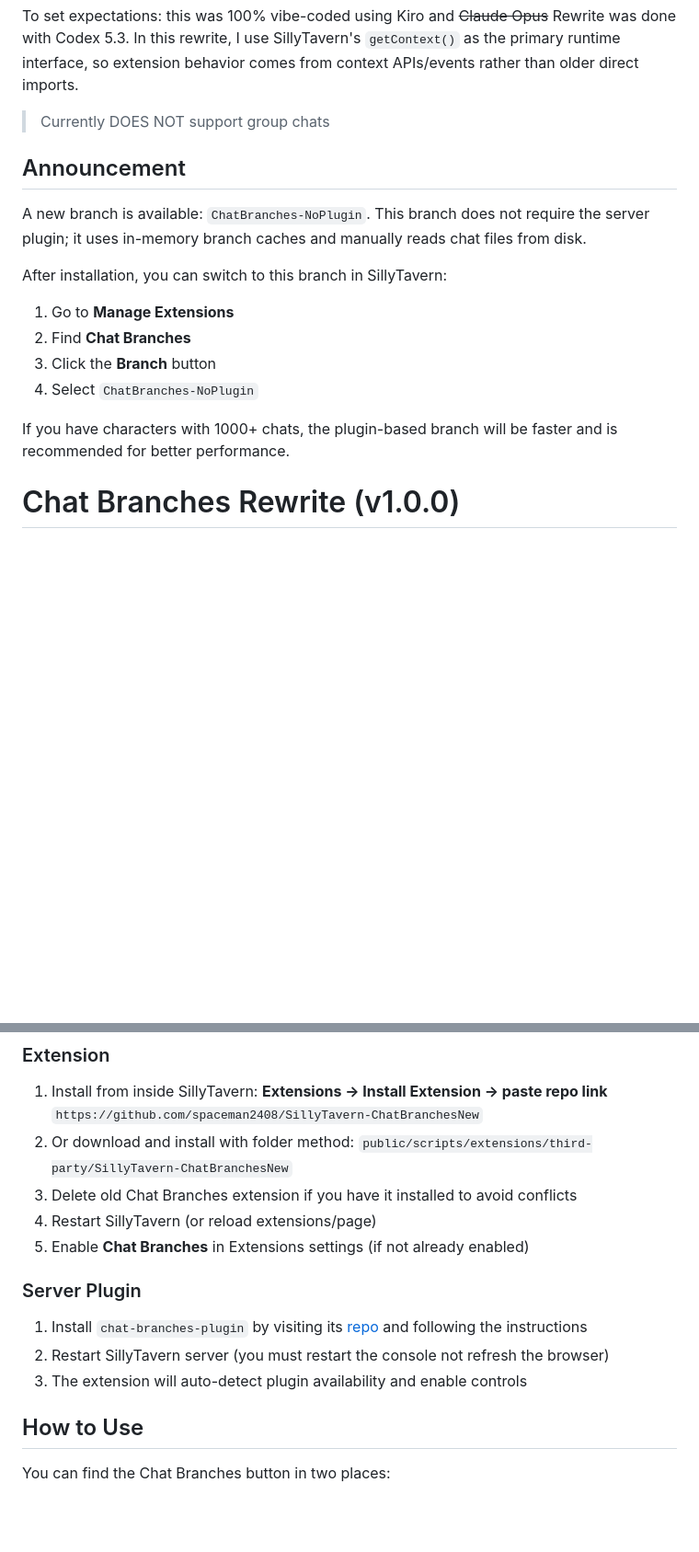
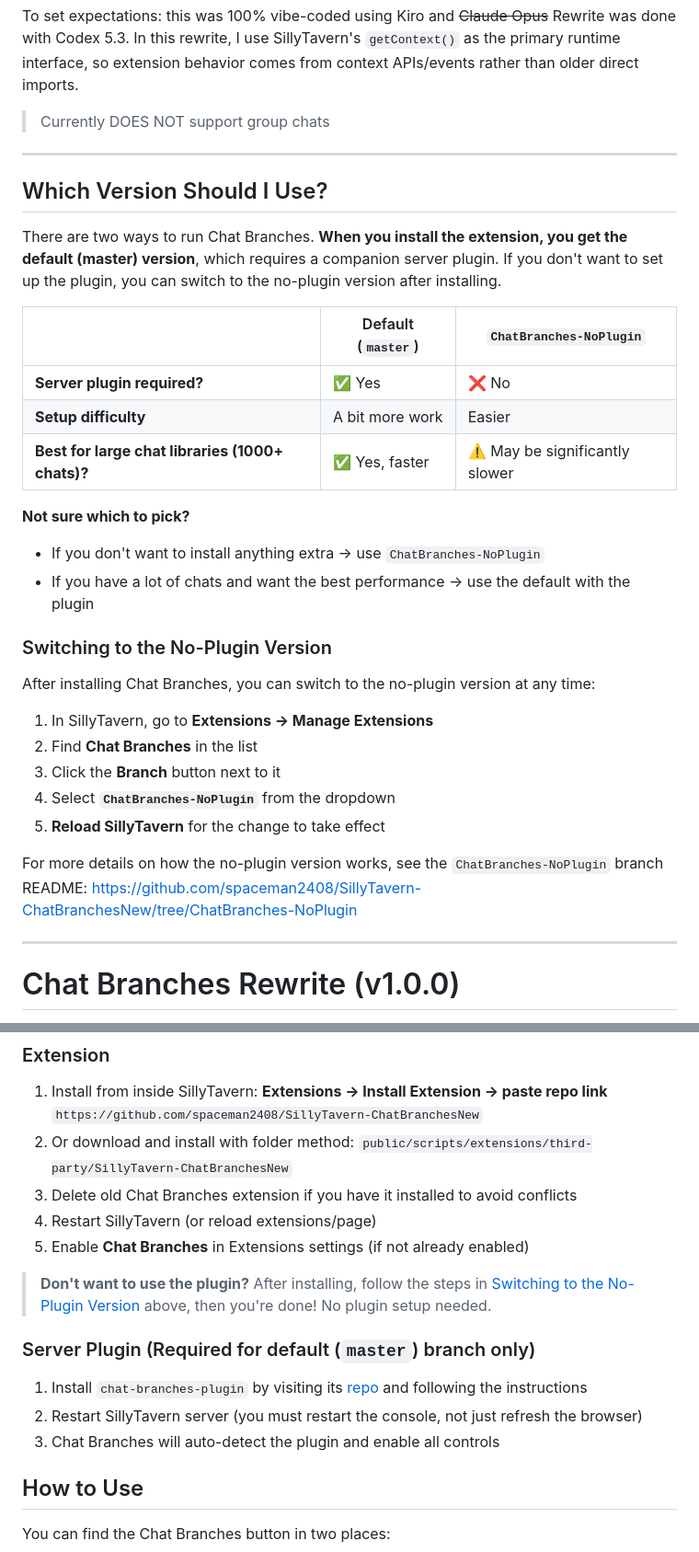
Before and after one commit to spaceman2408/SillyTavern-ChatBranchesNew, a Markdown page: README.md, 2 parts joined by grey strips. Shown at 92% size. GitHub-like rendering; blank space fills up the shorter version.

Commit message:
docs: clarify plugin and no-plugin version options
Add comprehensive comparison table between default (master) and
ChatBranches-NoPlugin versions to help users choose the right option.
Include detailed switching instructions and update all related sections
to consistently reference both versions.

```diff
--- a/README.md
+++ b/README.md
@@ -15,17 +15,36 @@ To set expectations: this was 100% vibe-coded using Kiro and ~~Claude Opus~~ Rew
 
 > Currently DOES NOT support group chats
 
-## Announcement
+---
 
-A new branch is available: `ChatBranches-NoPlugin`. This branch does not require the server plugin; it uses in-memory branch caches and manually reads chat files from disk.
+##  Which Version Should I Use?
 
-After installation, you can switch to this branch in SillyTavern:
-1. Go to **Manage Extensions**
-2. Find **Chat Branches**
-3. Click the **Branch** button
-4. Select `ChatBranches-NoPlugin`
+There are two ways to run Chat Branches. **When you install the extension, you get the default (master) version**, which requires a companion server plugin. If you don't want to set up the plugin, you can switch to the no-plugin version after installing.
 
-If you have characters with 1000+ chats, the plugin-based branch will be faster and is recommended for better performance.
+| | Default (`master`) | `ChatBranches-NoPlugin` |
+|---|---|---|
+| **Server plugin required?** | ✅ Yes | ❌ No |
+| **Setup difficulty** | A bit more work | Easier |
+| **Best for large chat libraries (1000+ chats)?** | ✅ Yes, faster | ⚠️ May be significantly slower |
+
+**Not sure which to pick?**
+- If you don't want to install anything extra → use `ChatBranches-NoPlugin`
+- If you have a lot of chats and want the best performance → use the default with the plugin
+
+### Switching to the No-Plugin Version
+
+After installing Chat Branches, you can switch to the no-plugin version at any time:
+
+1. In SillyTavern, go to **Extensions → Manage Extensions**
+2. Find **Chat Branches** in the list
+3. Click the **Branch** button next to it
+4. Select **`ChatBranches-NoPlugin`** from the dropdown
+5. **Reload SillyTavern** for the change to take effect
+
+For more details on how the no-plugin version works, see the `ChatBranches-NoPlugin` branch README:
+https://github.com/spaceman2408/SillyTavern-ChatBranchesNew/tree/ChatBranches-NoPlugin
+
+---
 
 # Chat Branches Rewrite (v1.0.0)
 
@@ -79,10 +98,12 @@ If the plugin is not detected, tree actions and rebuild are disabled until it is
 4. Restart SillyTavern (or reload extensions/page)
 5. Enable **Chat Branches** in Extensions settings (if not already enabled)
 
-### Server Plugin
+> **Don't want to use the plugin?** After installing, follow the steps in [Switching to the No-Plugin Version](#switching-to-the-no-plugin-version) above, then you're done! No plugin setup needed.
+
+### Server Plugin (Required for default (`master`) branch only)
 1. Install `chat-branches-plugin` by visiting its [repo](https://github.com/spaceman2408/chat-branches-plugin) and following the instructions
-2. Restart SillyTavern server (you must restart the console not refresh the browser)
-3. The extension will auto-detect plugin availability and enable controls
+2. Restart SillyTavern server (you must restart the console, not just refresh the browser)
+3. Chat Branches will auto-detect the plugin and enable all controls
 
 ## How to Use
 
```
Also changed, not shown: other parts of README.md (+4 -4 lines).
